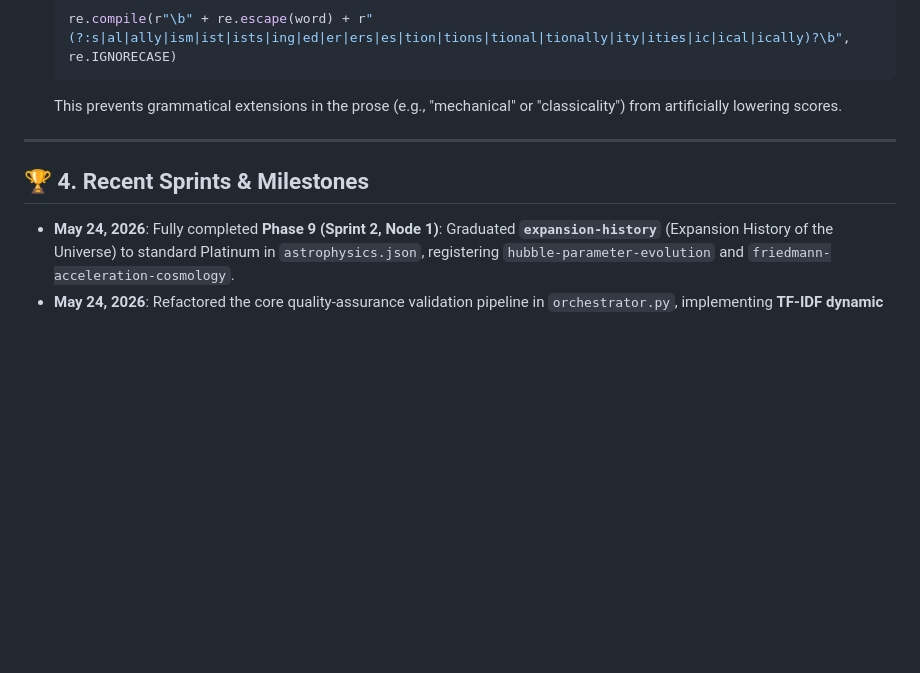
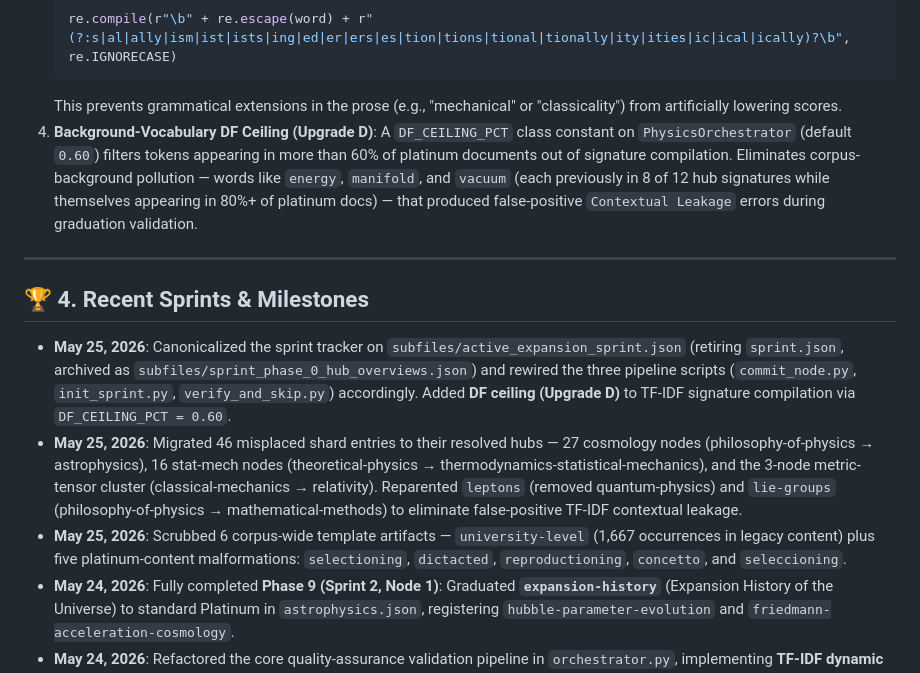
Before and after one commit to jholobetz/terra, a Markdown page: CLAUDE.md, the part around the change. Drawn GitHub-style; blank space fills up the shorter version.

Commit message:
Update CLAUDE.md for May 25 session
Document the validator's new DF ceiling (Upgrade D) and add three
milestone entries for today's structural cleanup work: sprint tracker
canonicalization + DF ceiling, the 46-node shard/hub migration + two
reparents, and the corpus-wide template artifact scrubs.

Co-Authored-By: Claude Opus 4.7 (1M context) <noreply@anthropic.com>

````diff
--- a/CLAUDE.md
+++ b/CLAUDE.md
@@ -84,11 +84,15 @@ Our context-affinity validation engine has been upgraded to a state-of-the-art d
    re.compile(r"\b" + re.escape(word) + r"(?:s|al|ally|ism|ist|ists|ing|ed|er|ers|es|tion|tions|tional|tionally|ity|ities|ic|ical|ically)?\b", re.IGNORECASE)
    ```
    This prevents grammatical extensions in the prose (e.g., "mechanical" or "classicality") from artificially lowering scores.
+4. **Background-Vocabulary DF Ceiling (Upgrade D)**: A `DF_CEILING_PCT` class constant on `PhysicsOrchestrator` (default `0.60`) filters tokens appearing in more than 60% of platinum documents out of signature compilation. Eliminates corpus-background pollution — words like `energy`, `manifold`, and `vacuum` (each previously in 8 of 12 hub signatures while themselves appearing in 80%+ of platinum docs) — that produced false-positive `Contextual Leakage` errors during graduation validation.
 
 ---
 
 ## 🏆 4. Recent Sprints & Milestones
 
+* **May 25, 2026**: Canonicalized the sprint tracker on `subfiles/active_expansion_sprint.json` (retiring `sprint.json`, archived as `subfiles/sprint_phase_0_hub_overviews.json`) and rewired the three pipeline scripts (`commit_node.py`, `init_sprint.py`, `verify_and_skip.py`) accordingly. Added **DF ceiling (Upgrade D)** to TF-IDF signature compilation via `DF_CEILING_PCT = 0.60`.
+* **May 25, 2026**: Migrated 46 misplaced shard entries to their resolved hubs — 27 cosmology nodes (philosophy-of-physics → astrophysics), 16 stat-mech nodes (theoretical-physics → thermodynamics-statistical-mechanics), and the 3-node metric-tensor cluster (classical-mechanics → relativity). Reparented `leptons` (removed quantum-physics) and `lie-groups` (philosophy-of-physics → mathematical-methods) to eliminate false-positive TF-IDF contextual leakage.
+* **May 25, 2026**: Scrubbed 6 corpus-wide template artifacts — `university-level` (1,667 occurrences in legacy content) plus five platinum-content malformations: `selectioning`, `dictacted`, `reproductioning`, `concetto`, and `seleccioning`.
 * **May 24, 2026**: Fully completed **Phase 9 (Sprint 2, Node 1)**: Graduated **`expansion-history`** (Expansion History of the Universe) to standard Platinum in `astrophysics.json`, registering `hubble-parameter-evolution` and `friedmann-acceleration-cosmology`.
 * **May 24, 2026**: Refactored the core quality-assurance validation pipeline in `orchestrator.py`, implementing **TF-IDF dynamic signatures (Upgrade A)**, **full 12-hub affinity validation (Upgrade B)**, and **suffix-matching regex bounds (Upgrade C)**.
 * **May 24, 2026**: Completed **Sprint 1 (Quantum Foundations & Boundary Conditions)**: Graduated **`wave-function`**, **`born-interpretation`**, **`fermions`**, and **`past-hypothesis`** to standard Platinum.
````
